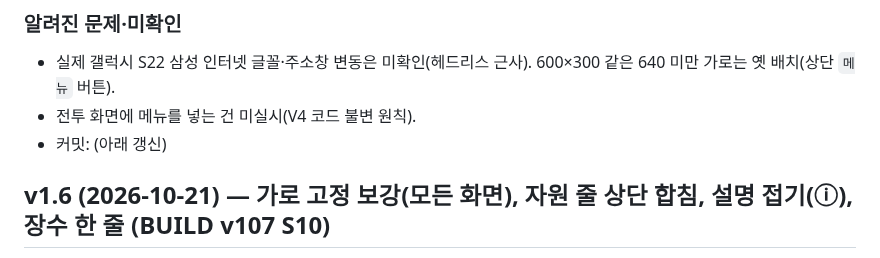
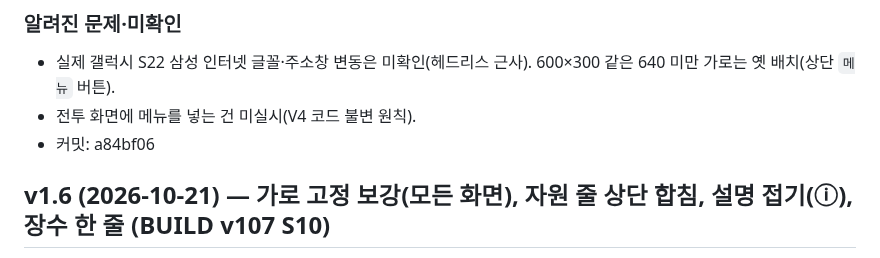
Before and after one commit to Jasonjunior26/samgukji, a Markdown page: docs/변화_UI_저장_음악.md, the part around the change. Rendered like a GitHub page.

Commit message:
Docs: v1.7 커밋 해시
Co-Authored-By: Claude Sonnet 5.5 <noreply@anthropic.com>

```diff
--- a/docs/변화_UI_저장_음악.md
+++ b/docs/변화_UI_저장_음악.md
@@ -32,7 +32,7 @@
 ### 알려진 문제·미확인
 - 실제 갤럭시 S22 삼성 인터넷 글꼴·주소창 변동은 미확인(헤드리스 근사). 600×300 같은 640 미만 가로는 옛 배치(상단 `메뉴` 버튼).
 - 전투 화면에 메뉴를 넣는 건 미실시(V4 코드 불변 원칙).
-- 커밋: (아래 갱신)
+- 커밋: a84bf06
 
 ## v1.6 (2026-10-21) — 가로 고정 보강(모든 화면), 자원 줄 상단 합침, 설명 접기(ⓘ), 장수 한 줄 (BUILD v107 S10)
 후속 수정. 블록 `<!-- v107 v1.6 -->` 13652~13708 + S7 블록 수정. 전투 코드(`V4.*`) 변경 없음 → battle_sim 해당 없음. 도구 `tools/ui_cdp.js`(헤드리스 Chrome 원격 제어: 크기·터치 에뮬·스크립트·스크린샷), `tools/syn_check.js`(`<script>` 합쳐 구문 검사).
```
